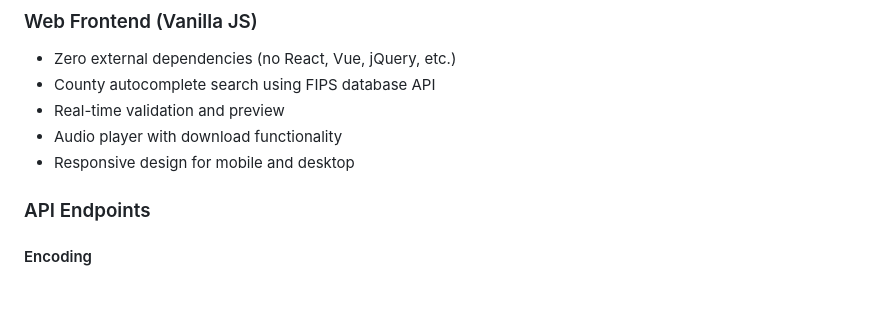
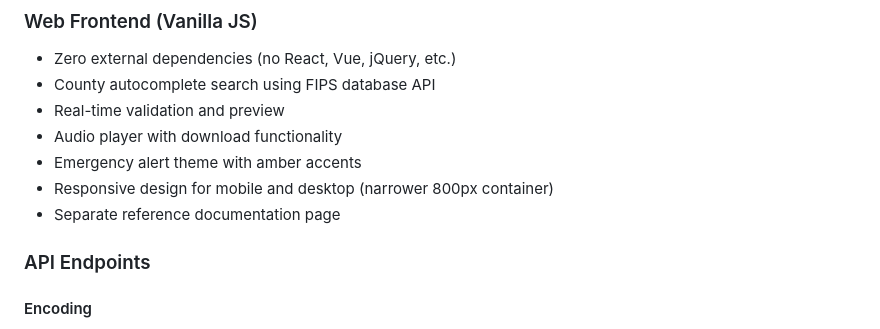
Before and after one commit to jcheshire/same-endec, a Markdown page: README.md, the part around one of its changes. Rendered like a GitHub page; blank space fills up the shorter version.

```diff
--- a/README.md
+++ b/README.md
@@ -108,7 +113,9 @@ same-endec/
 - County autocomplete search using FIPS database API
 - Real-time validation and preview
 - Audio player with download functionality
-- Responsive design for mobile and desktop
+- Emergency alert theme with amber accents
+- Responsive design for mobile and desktop (narrower 800px container)
+- Separate reference documentation page
 
 ### API Endpoints
 
```
Also changed, not shown: other parts of README.md (+25 -15 lines).
